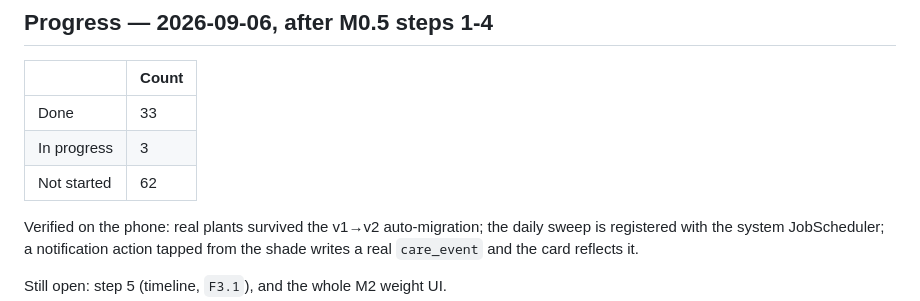
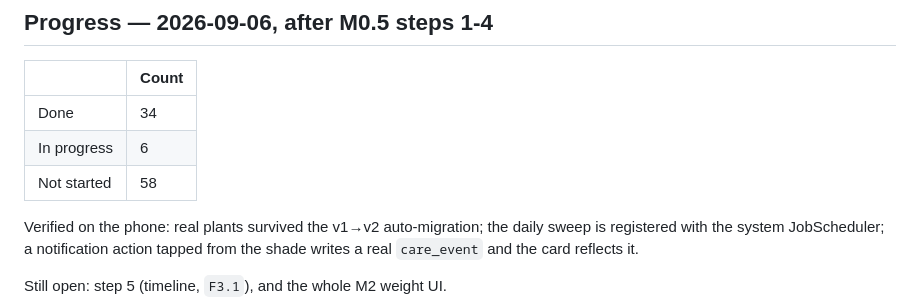
Before and after one commit to Dheirav/ThirstTrap, a Markdown page: docs/FEATURES.md, the part around the change. GitHub-like rendering.

Commit message:
Correct the progress counts to match the checklist

```diff
--- a/docs/FEATURES.md
+++ b/docs/FEATURES.md
@@ -261,9 +261,9 @@ help screen all ship. Recount below.
 
 | | Count |
 |---|---|
-| Done | 33 |
-| In progress | 3 |
-| Not started | 62 |
+| Done | 34 |
+| In progress | 6 |
+| Not started | 58 |
 
 Verified on the phone: real plants survived the v1→v2 auto-migration; the
 daily sweep is registered with the system JobScheduler; a notification action
```
